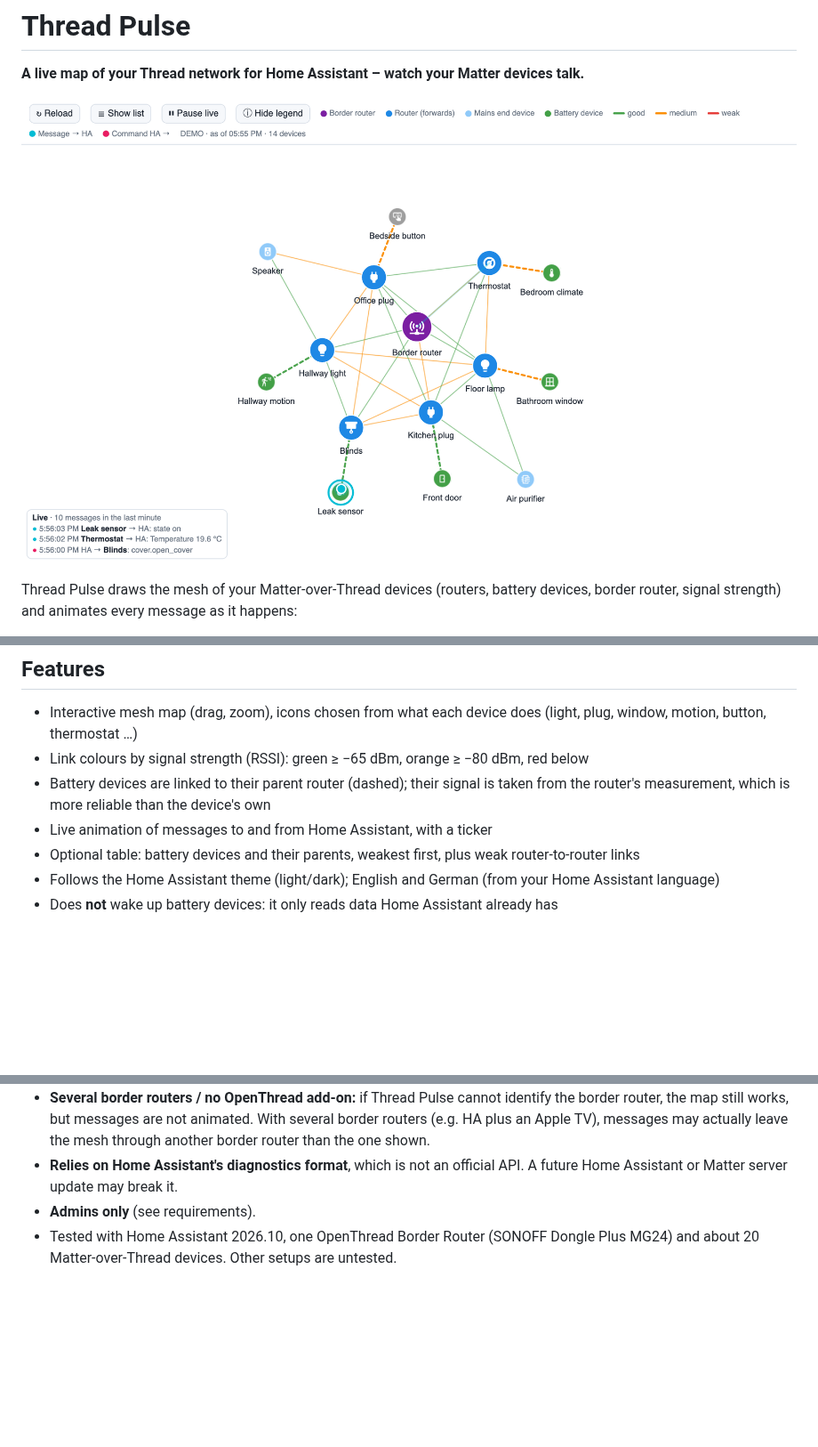
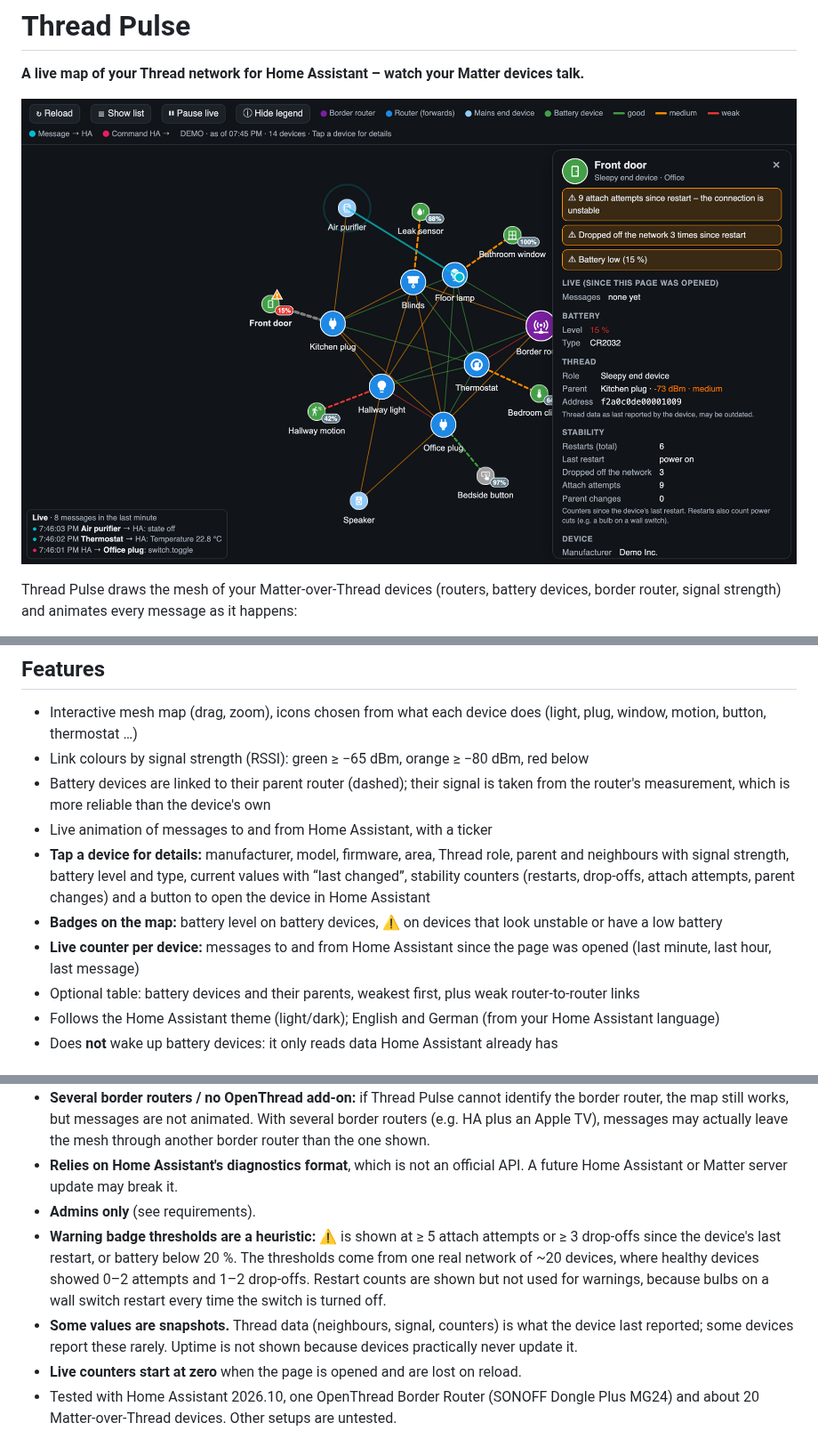
Before and after one commit to riticulus/ha-thread-pulse, a Markdown page: README.md, 3 parts joined by grey strips. Shown at 89% size. Rendered like a GitHub page; pictures changed too: docs/screenshot.png; blank space fills up the shorter version.

```diff
--- a/README.md
+++ b/README.md
@@ -19,6 +19,9 @@ It is a single HTML page that runs in your browser inside a Home Assistant dashb
 - Link colours by signal strength (RSSI): green ≥ −65 dBm, orange ≥ −80 dBm, red below
 - Battery devices are linked to their parent router (dashed); their signal is taken from the router's measurement, which is more reliable than the device's own
 - Live animation of messages to and from Home Assistant, with a ticker
+- **Tap a device for details:** manufacturer, model, firmware, area, Thread role, parent and neighbours with signal strength, battery level and type, current values with “last changed”, stability counters (restarts, drop-offs, attach attempts, parent changes) and a button to open the device in Home Assistant
+- **Badges on the map:** battery level on battery devices, ⚠ on devices that look unstable or have a low battery
+- **Live counter per device:** messages to and from Home Assistant since the page was opened (last minute, last hour, last message)
 - Optional table: battery devices and their parents, weakest first, plus weak router-to-router links
 - Follows the Home Assistant theme (light/dark); English and German (from your Home Assistant language)
 - Does **not** wake up battery devices: it only reads data Home Assistant already has
@@ -69,6 +72,9 @@ After updating the files, raise the number in `?v=1` so browsers and the compani
 - **Several border routers / no OpenThread add-on:** if Thread Pulse cannot identify the border router, the map still works, but messages are not animated. With several border routers (e.g. HA plus an Apple TV), messages may actually leave the mesh through another border router than the one shown.
 - **Relies on Home Assistant's diagnostics format**, which is not an official API. A future Home Assistant or Matter server update may break it.
 - **Admins only** (see requirements).
+- **Warning badge thresholds are a heuristic:** ⚠ is shown at ≥ 5 attach attempts or ≥ 3 drop-offs since the device's last restart, or battery below 20 %. The thresholds come from one real network of ~20 devices, where healthy devices showed 0–2 attempts and 1–2 drop-offs. Restart counts are shown but not used for warnings, because bulbs on a wall switch restart every time the switch is turned off.
+- **Some values are snapshots.** Thread data (neighbours, signal, counters) is what the device last reported; some devices report these rarely. Uptime is not shown because devices practically never update it.
+- **Live counters start at zero** when the page is opened and are lost on reload.
 - Tested with Home Assistant 2026.10, one OpenThread Border Router (SONOFF Dongle Plus MG24) and about 20 Matter-over-Thread devices. Other setups are untested.
 
 ## Privacy
```
Also changed, not shown: 1 other file.
